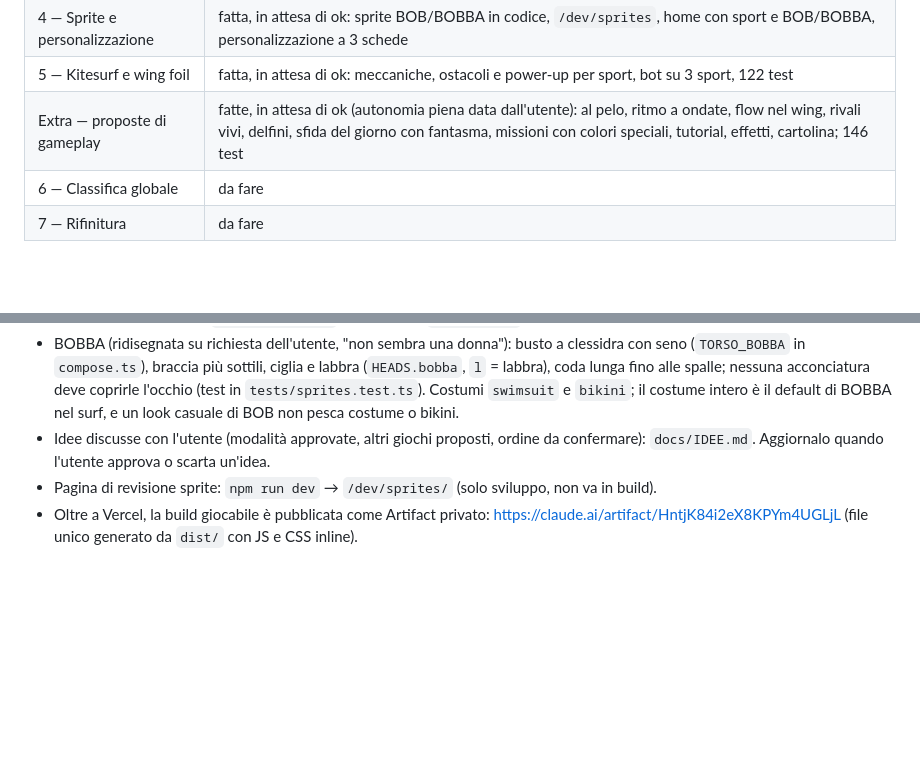
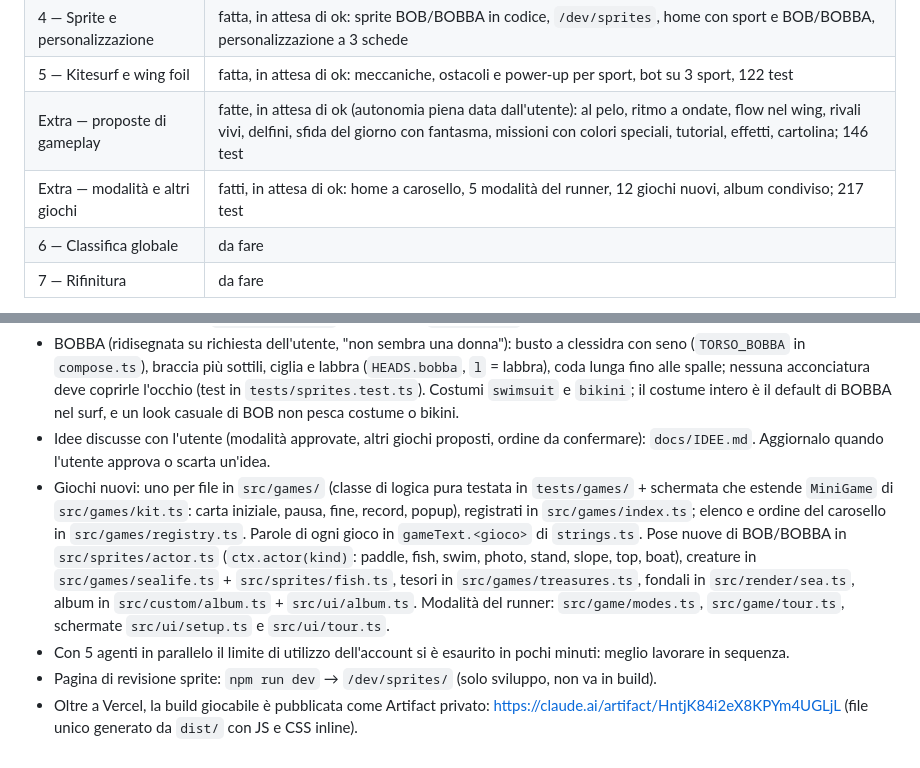
Before and after one commit to BRUSS081/bob-game, a Markdown page: CLAUDE.md, 2 parts joined by grey strips. Rendered like a GitHub page; blank space fills up the shorter version.

Commit message:
Document the game hub, the runner modes and the new games
Co-Authored-By: Claude Opus 5.5 <noreply@anthropic.com>
Claude-Session: https://claude.ai/code/session_01MtZipE8cffi3vhu7AgAEiW

```diff
--- a/CLAUDE.md
+++ b/CLAUDE.md
@@ -32,6 +32,7 @@ La fonte di verità è **[docs/BRIEF.md](docs/BRIEF.md)**: leggilo per intero al
 | 4 — Sprite e personalizzazione | fatta, in attesa di ok: sprite BOB/BOBBA in codice, `/dev/sprites`, home con sport e BOB/BOBBA, personalizzazione a 3 schede |
 | 5 — Kitesurf e wing foil | fatta, in attesa di ok: meccaniche, ostacoli e power-up per sport, bot su 3 sport, 122 test |
 | Extra — proposte di gameplay | fatte, in attesa di ok (autonomia piena data dall'utente): al pelo, ritmo a ondate, flow nel wing, rivali vivi, delfini, sfida del giorno con fantasma, missioni con colori speciali, tutorial, effetti, cartolina; 146 test |
+| Extra — modalità e altri giochi | fatti, in attesa di ok: home a carosello, 5 modalità del runner, 12 giochi nuovi, album condiviso; 217 test |
 | 6 — Classifica globale | da fare |
 | 7 — Rifinitura | da fare |
 
@@ -49,5 +50,7 @@ Aggiorna questa tabella a ogni fine fase.
 - Extra: logica in `src/game/` (`daily.ts` seme del giorno, `ghost.ts` traccia fantasma compressa, `dolphins.ts`, sezioni di ritmo e salti dei rivali in `obstacles.ts`, popup/statistiche/flow/al pelo in `game.ts`), missioni in `src/custom/missions.ts`, UI in `src/ui/` (`missions.ts`, `tutorial.ts`, `postcard.ts`). Chiavi localStorage: `bob.daily.<sport>` (giorno, record, fantasma), `bob.missions`, `bob.tutorial`. Gli ostacoli nascono a `SPAWN_X` fisso (648): a parità di seme la run è identica su ogni schermo. Colori speciali: indici da `BASE_GEAR_COUNT` (11) in poi in `GEAR_COLORS`.
 - BOBBA (ridisegnata su richiesta dell'utente, "non sembra una donna"): busto a clessidra con seno (`TORSO_BOBBA` in `compose.ts`), braccia più sottili, ciglia e labbra (`HEADS.bobba`, `l` = labbra), coda lunga fino alle spalle; nessuna acconciatura deve coprirle l'occhio (test in `tests/sprites.test.ts`). Costumi `swimsuit` e `bikini`; il costume intero è il default di BOBBA nel surf, e un look casuale di BOB non pesca costume o bikini.
 - Idee discusse con l'utente (modalità approvate, altri giochi proposti, ordine da confermare): `docs/IDEE.md`. Aggiornalo quando l'utente approva o scarta un'idea.
+- Giochi nuovi: uno per file in `src/games/` (classe di logica pura testata in `tests/games/` + schermata che estende `MiniGame` di `src/games/kit.ts`: carta iniziale, pausa, fine, record, popup), registrati in `src/games/index.ts`; elenco e ordine del carosello in `src/games/registry.ts`. Parole di ogni gioco in `gameText.<gioco>` di `strings.ts`. Pose nuove di BOB/BOBBA in `src/sprites/actor.ts` (`ctx.actor(kind)`: paddle, fish, swim, photo, stand, slope, top, boat), creature in `src/games/sealife.ts` + `src/sprites/fish.ts`, tesori in `src/games/treasures.ts`, fondali in `src/render/sea.ts`, album in `src/custom/album.ts` + `src/ui/album.ts`. Modalità del runner: `src/game/modes.ts`, `src/game/tour.ts`, schermate `src/ui/setup.ts` e `src/ui/tour.ts`.
+- Con 5 agenti in parallelo il limite di utilizzo dell'account si è esaurito in pochi minuti: meglio lavorare in sequenza.
 - Pagina di revisione sprite: `npm run dev` → `/dev/sprites/` (solo sviluppo, non va in build).
 - Oltre a Vercel, la build giocabile è pubblicata come Artifact privato: https://claude.ai/artifact/HntjK84i2eX8KPYm4UGLjL (file unico generato da `dist/` con JS e CSS inline).
```
Also changed, not shown: docs/BRIEF.md (+7 -0 lines), docs/IDEE.md (+12 -12 lines).
